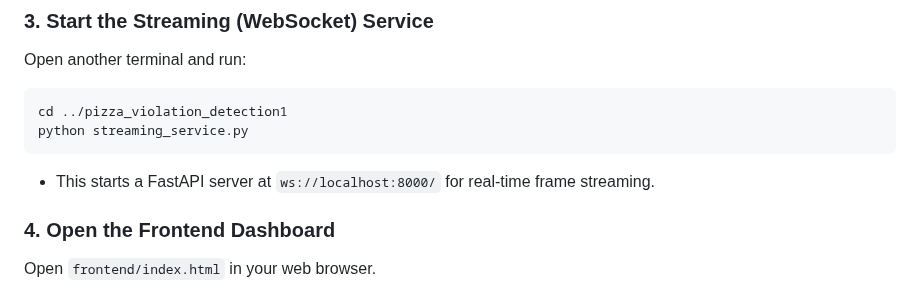
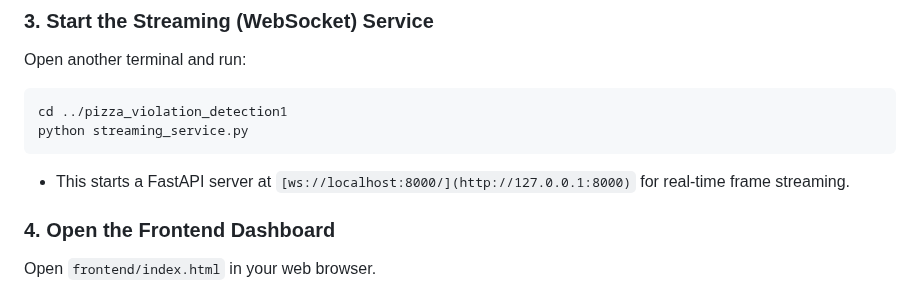
Before and after one commit to OmarSenosy1010/pizza_violation_detection1, a Markdown page: README.md, the part around the change. Drawn GitHub-style.

````diff
--- a/README.md
+++ b/README.md
@@ -104,7 +104,7 @@ Open another terminal and run:
 cd ../pizza_violation_detection1
 python streaming_service.py
 ```
-- This starts a FastAPI server at `ws://localhost:8000/` for real-time frame streaming.
+- This starts a FastAPI server at `[ws://localhost:8000/](http://127.0.0.1:8000)` for real-time frame streaming.
 
 ### 4. Open the Frontend Dashboard
 
````
